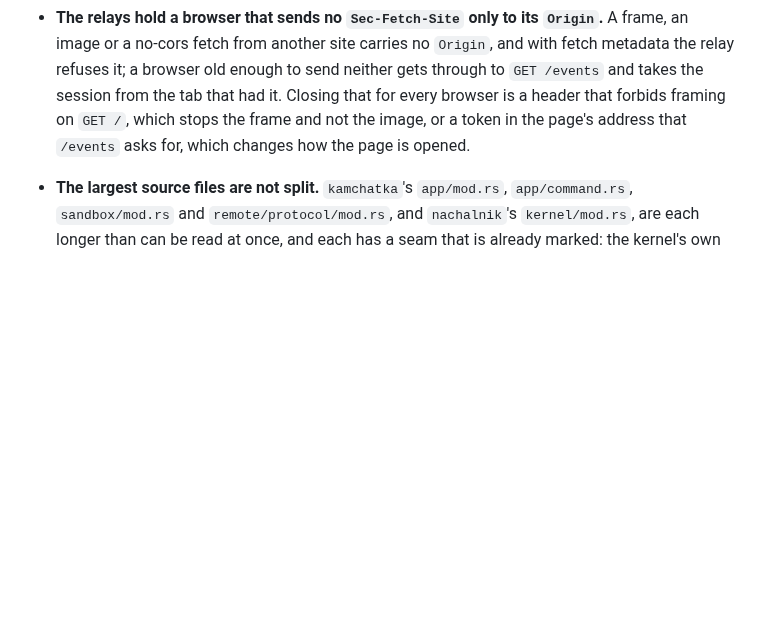
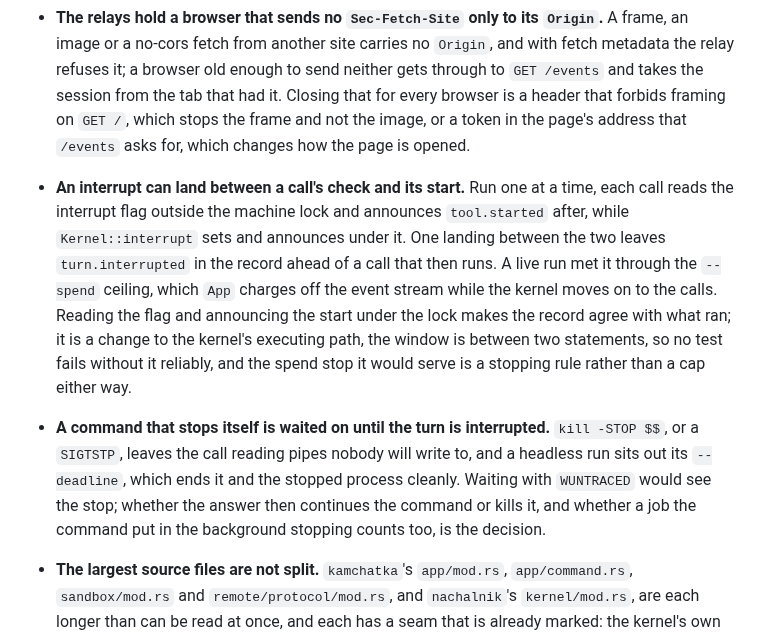
Before and after one commit to ljedrz/nachalnik, a Markdown page: POSTPONED.md, the part around the change. Rendered like a GitHub page; blank space fills up the shorter version.

Commit message:
postponed: what a live run with space-bunny-alpha found that is somebody's to decide
An interrupt that lands between a sequential call's check of the flag and its
`tool.started`, which the `--spend` ceiling met once, and a command that stops
itself with `SIGSTOP`, which is waited on until the deadline.

Co-Authored-By: Claude Opus 5.5 <noreply@anthropic.com>

```diff
--- a/POSTPONED.md
+++ b/POSTPONED.md
@@ -342,6 +342,22 @@ Referenced from [AGENTS.md](AGENTS.md).
   framing on `GET /`, which stops the frame and not the image, or a token in the page's address
   that `/events` asks for, which changes how the page is opened.
 
+- **An interrupt can land between a call's check and its start.** Run one at a time, each call
+  reads the interrupt flag outside the machine lock and announces `tool.started` after, while
+  `Kernel::interrupt` sets and announces under it. One landing between the two leaves
+  `turn.interrupted` in the record ahead of a call that then runs. A live run met it through the
+  `--spend` ceiling, which `App` charges off the event stream while the kernel moves on to the
+  calls. Reading the flag and announcing the start under the lock makes the record agree with
+  what ran; it is a change to the kernel's executing path, the window is between two statements,
+  so no test fails without it reliably, and the spend stop it would serve is a stopping rule
+  rather than a cap either way.
+
+- **A command that stops itself is waited on until the turn is interrupted.** `kill -STOP $$`, or
+  a `SIGTSTP`, leaves the call reading pipes nobody will write to, and a headless run sits out its
+  `--deadline`, which ends it and the stopped process cleanly. Waiting with `WUNTRACED` would see
+  the stop; whether the answer then continues the command or kills it, and whether a job the
+  command put in the background stopping counts too, is the decision.
+
 - **The largest source files are not split.** `kamchatka`'s `app/mod.rs`, `app/command.rs`,
   `sandbox/mod.rs` and `remote/protocol/mod.rs`, and `nachalnik`'s `kernel/mod.rs`, are each
   longer than can be read at once, and each has a seam that is already marked: the kernel's own
```
